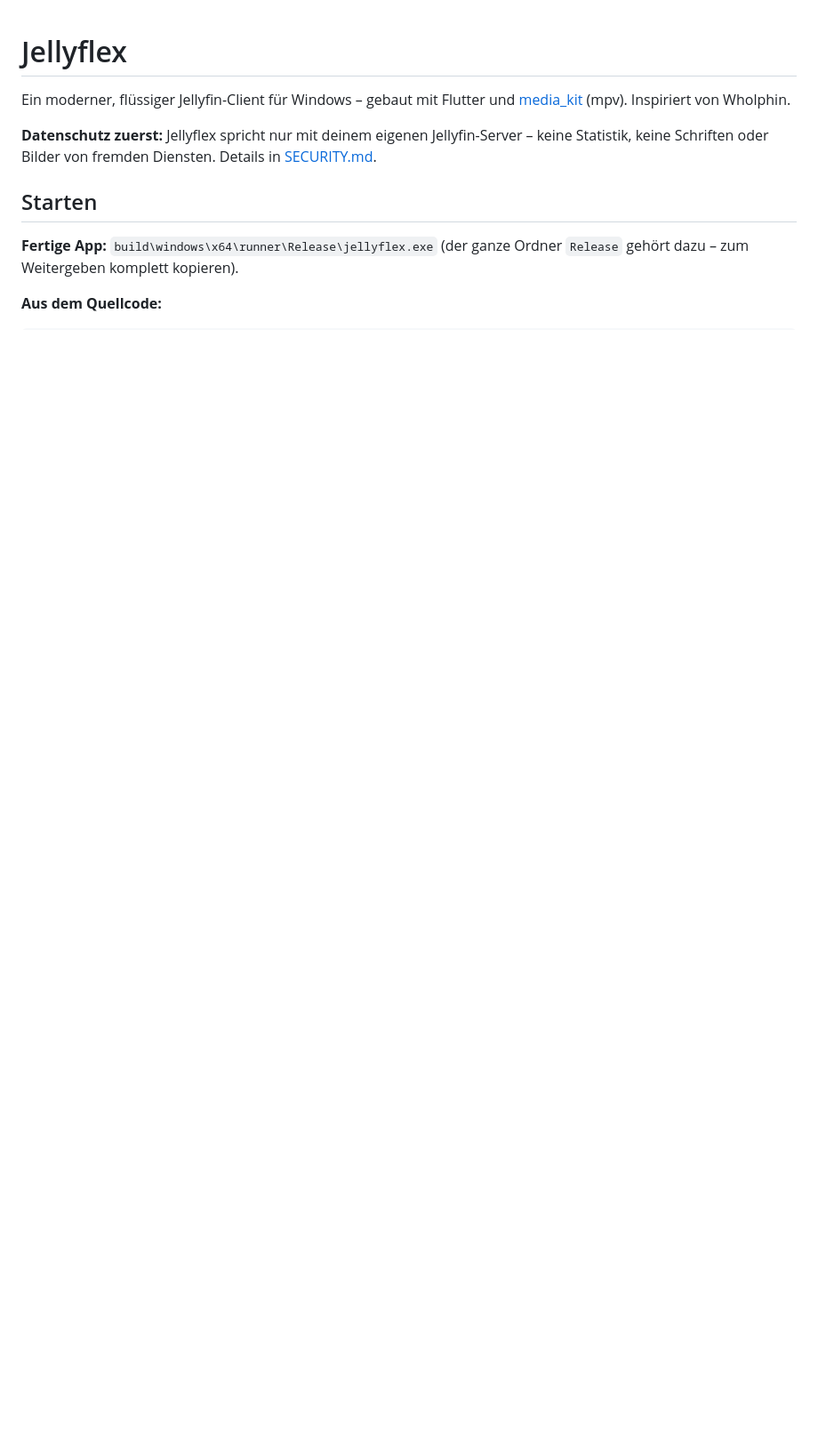
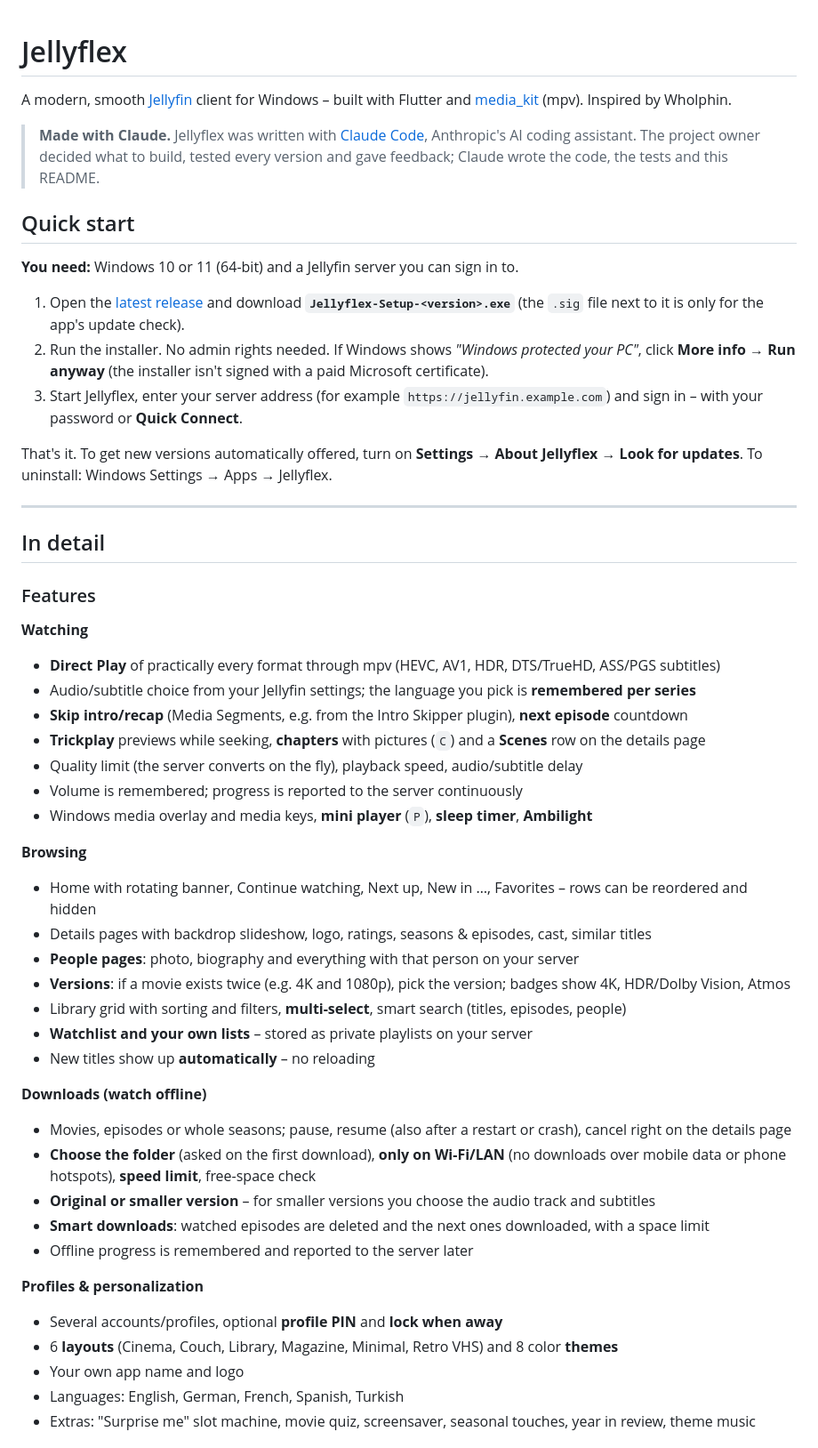
Before and after one commit to RED0XI/Jellyflex, a Markdown page: README.md, the part around one of its changes. Shown at 89% size. GitHub-like rendering; blank space fills up the shorter version.

```diff
--- a/README.md
+++ b/README.md
@@ -1,14 +1,65 @@
 # Jellyflex
 
-Ein moderner, flüssiger Jellyfin-Client für Windows – gebaut mit Flutter und
-[media_kit](https://github.com/media-kit/media-kit) (mpv). Inspiriert von Wholphin.
+A modern, smooth [Jellyfin](https://jellyfin.org) client for Windows – built with Flutter and
+[media_kit](https://github.com/media-kit/media-kit) (mpv). Inspired by Wholphin.
 
-**Datenschutz zuerst:** Jellyflex spricht nur mit deinem eigenen Jellyfin-Server – keine
-Statistik, keine Schriften oder Bilder von fremden Diensten. Details in [SECURITY.md](SECURITY.md).
+> **Made with Claude.** Jellyflex was written with [Claude Code](https://claude.com/claude-code),
+> Anthropic's AI coding assistant. The project owner decided what to build, tested every
+> version and gave feedback; Claude wrote the code, the tests and this README.
 
-## Starten
+## Quick start
 
-**Fertige App:** `build\windows\x64\runner\Release\jellyflex.exe`
-(der ganze Ordner `Release` gehört dazu – zum Weitergeben komplett kopieren).
+**You need:** Windows 10 or 11 (64-bit) and a Jellyfin server you can sign in to.
 
-**Aus dem Quellcode:**
+1. Open the [latest release](https://github.com/RED0XI/Jellyflex/releases/latest) and download
+   **`Jellyflex-Setup-<version>.exe`** (the `.sig` file next to it is only for the app's update check).
+2. Run the installer. No admin rights needed.
+   If Windows shows *"Windows protected your PC"*, click **More info → Run anyway**
+   (the installer isn't signed with a paid Microsoft certificate).
+3. Start Jellyflex, enter your server address (for example `https://jellyfin.example.com`)
+   and sign in – with your password or **Quick Connect**.
+
+That's it. To get new versions automatically offered, turn on
+**Settings → About Jellyflex → Look for updates**.
+To uninstall: Windows Settings → Apps → Jellyflex.
+
+---
+
+## In detail
+
+### Features
+
+**Watching**
+- **Direct Play** of practically every format through mpv (HEVC, AV1, HDR, DTS/TrueHD, ASS/PGS subtitles)
+- Audio/subtitle choice from your Jellyfin settings; the language you pick is **remembered per series**
+- **Skip intro/recap** (Media Segments, e.g. from the Intro Skipper plugin), **next episode** countdown
+- **Trickplay** previews while seeking, **chapters** with pictures (`C`) and a **Scenes** row on the details page
+- Quality limit (the server converts on the fly), playback speed, audio/subtitle delay
+- Volume is remembered; progress is reported to the server continuously
+- Windows media overlay and media keys, **mini player** (`P`), **sleep timer**, **Ambilight**
+
+**Browsing**
+- Home with rotating banner, Continue watching, Next up, New in …, Favorites – rows can be
+  reordered and hidden
+- Details pages with backdrop slideshow, logo, ratings, seasons & episodes, cast, similar titles
+- **People pages**: photo, biography and everything with that person on your server
+- **Versions**: if a movie exists twice (e.g. 4K and 1080p), pick the version; badges show 4K, HDR/Dolby Vision, Atmos
+- Library grid with sorting and filters, **multi-select**, smart search (titles, episodes, people)
+- **Watchlist and your own lists** – stored as private playlists on your server
+- New titles show up **automatically** – no reloading
+
+**Downloads (watch offline)**
+- Movies, episodes or whole seasons; pause, resume (also after a restart or crash), cancel right on the details page
+- **Choose the folder** (asked on the first download), **only on Wi-Fi/LAN** (no downloads over mobile
+  data or phone hotspots), **speed limit**, free-space check
+- **Original or smaller version** – for smaller versions you choose the audio track and subtitles
+- **Smart downloads**: watched episodes are deleted and the next ones downloaded, with a space limit
+- Offline progress is remembered and reported to the server later
+
+**Profiles & personalization**
+- Several accounts/profiles, optional **profile PIN** and **lock when away**
+- 6 **layouts** (Cinema, Couch, Library, Magazine, Minimal, Retro VHS) and 8 color **themes**
+- Your own app name and logo
+- Languages: English, German, French, Spanish, Turkish
+- Extras: "Surprise me" slot machine, movie quiz, screensaver, seasonal touches, year in review, theme music
+
```
Also changed, not shown: other parts of README.md (+80 -142 lines).
